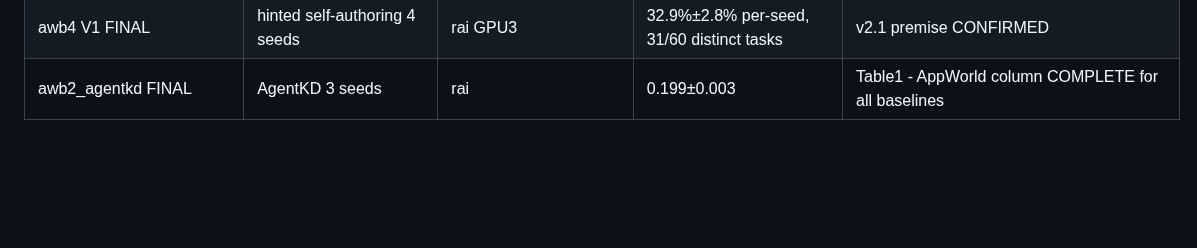
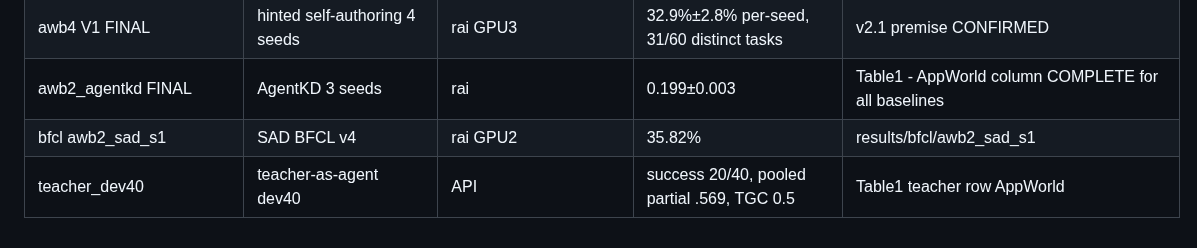
Before and after one commit to XueqiC/tc_code, a Markdown page: notes/exp_log.md, the part around the change. Rendered like a GitHub page; blank space fills up the shorter version.

```diff
--- a/notes/exp_log.md
+++ b/notes/exp_log.md
@@ -95,3 +95,5 @@ awb2_ddpo FINAL | dDPO 3 seeds | rai | 0.200±0.006 | Table1
 bfcl awb2_sad_s0 | SAD BFCL v4 | rai GPU2 | 31.35% | results/bfcl/awb2_sad_s0
 awb4 V1 FINAL | hinted self-authoring 4 seeds | rai GPU3 | 32.9%±2.8% per-seed, 31/60 distinct tasks | v2.1 premise CONFIRMED
 awb2_agentkd FINAL | AgentKD 3 seeds | rai | 0.199±0.003 | Table1 - AppWorld column COMPLETE for all baselines
+bfcl awb2_sad_s1 | SAD BFCL v4 | rai GPU2 | 35.82% | results/bfcl/awb2_sad_s1
+teacher_dev40 | teacher-as-agent dev40 | API | success 20/40, pooled partial .569, TGC 0.5 | Table1 teacher row AppWorld
```
Also changed, not shown: docs/failure-analysis-0814-matrix.md (+7 -0 lines).
